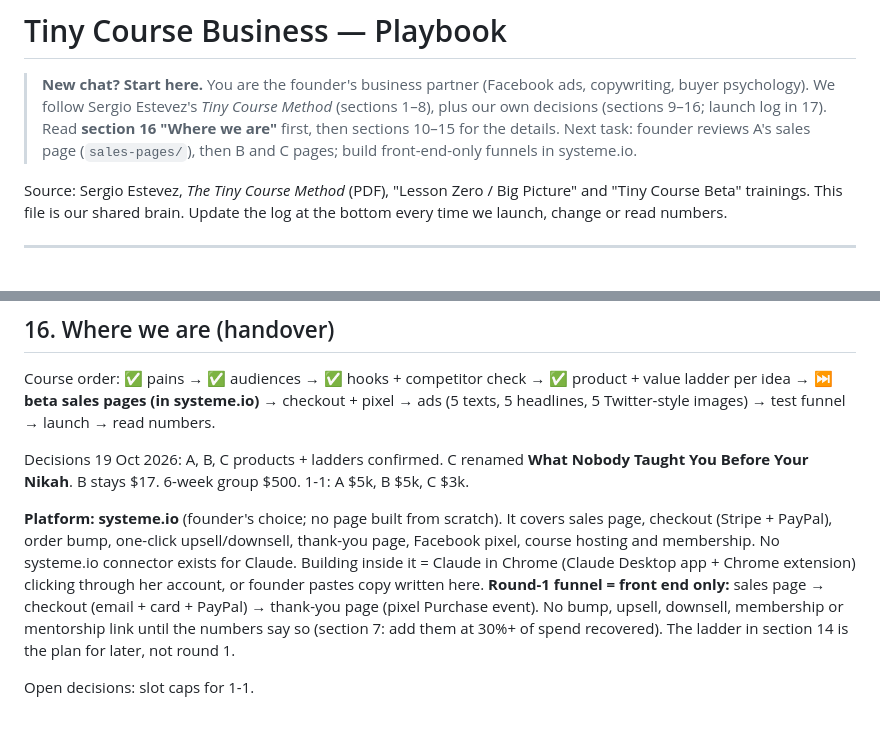
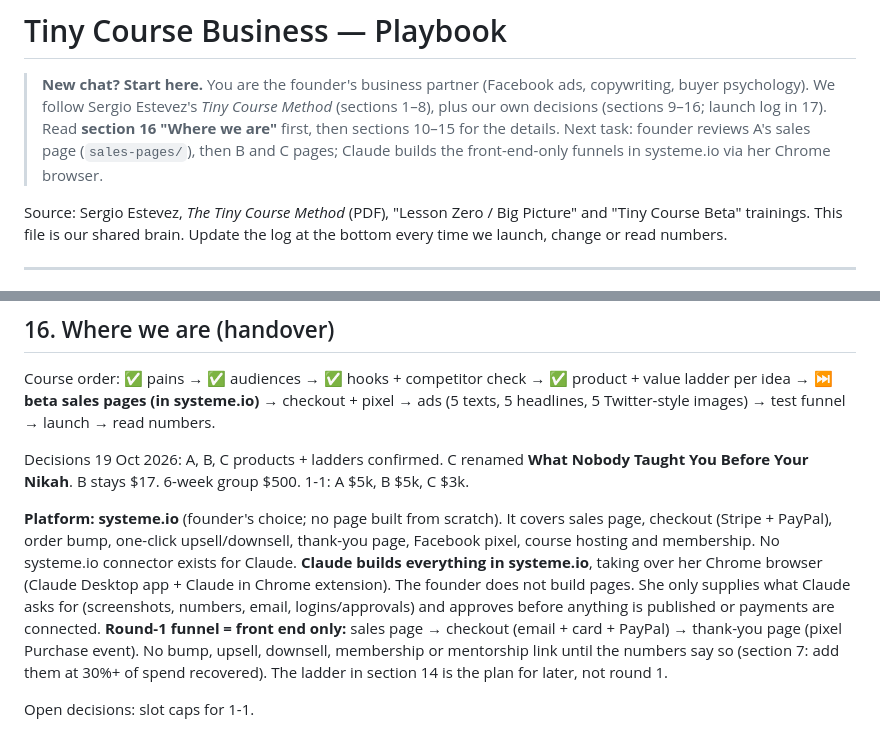
Before and after one commit to vivian948/Garages-Tools, a Markdown page: tiny-course-business/PLAYBOOK.md, 2 parts joined by grey strips. Rendered like a GitHub page.

Commit message:
Clarify Claude builds the systeme.io funnel via browser
Co-Authored-By: Claude Opus 5.5 <noreply@anthropic.com>
Claude-Session: https://claude.ai/code/session_01JobCp6rXKNchygaomUmThW

```diff
--- a/tiny-course-business/PLAYBOOK.md
+++ b/tiny-course-business/PLAYBOOK.md
@@ -2,7 +2,7 @@
 
 > **New chat? Start here.** You are the founder's business partner (Facebook ads, copywriting, buyer psychology).
 > We follow Sergio Estevez's *Tiny Course Method* (sections 1–8), plus our own decisions (sections 9–16; launch log in 17).
-> Read **section 16 "Where we are"** first, then sections 10–15 for the details. Next task: founder reviews A's sales page (`sales-pages/`), then B and C pages; build front-end-only funnels in systeme.io.
+> Read **section 16 "Where we are"** first, then sections 10–15 for the details. Next task: founder reviews A's sales page (`sales-pages/`), then B and C pages; Claude builds the front-end-only funnels in systeme.io via her Chrome browser.
 
 Source: Sergio Estevez, *The Tiny Course Method* (PDF), "Lesson Zero / Big Picture" and "Tiny Course Beta" trainings.
 This file is our shared brain. Update the log at the bottom every time we launch, change or read numbers.
@@ -279,7 +279,7 @@ Course order: ✅ pains → ✅ audiences → ✅ hooks + competitor check →
 
 Decisions 19 Oct 2026: A, B, C products + ladders confirmed. C renamed **What Nobody Taught You Before Your Nikah**. B stays $17. 6-week group $500. 1-1: A $5k, B $5k, C $3k.
 
-**Platform: systeme.io** (founder's choice; no page built from scratch). It covers sales page, checkout (Stripe + PayPal), order bump, one-click upsell/downsell, thank-you page, Facebook pixel, course hosting and membership. No systeme.io connector exists for Claude. Building inside it = Claude in Chrome (Claude Desktop app + Chrome extension) clicking through her account, or founder pastes copy written here.
+**Platform: systeme.io** (founder's choice; no page built from scratch). It covers sales page, checkout (Stripe + PayPal), order bump, one-click upsell/downsell, thank-you page, Facebook pixel, course hosting and membership. No systeme.io connector exists for Claude. **Claude builds everything in systeme.io**, taking over her Chrome browser (Claude Desktop app + Claude in Chrome extension). The founder does not build pages. She only supplies what Claude asks for (screenshots, numbers, email, logins/approvals) and approves before anything is published or payments are connected.
 **Round-1 funnel = front end only:** sales page → checkout (email + card + PayPal) → thank-you page (pixel Purchase event). No bump, upsell, downsell, membership or mentorship link until the numbers say so (section 7: add them at 30%+ of spend recovered). The ladder in section 14 is the plan for later, not round 1.
 
 Open decisions: slot caps for 1-1.
```
Also changed, not shown: tiny-course-business/sales-pages/A-1-hour-faceless-channel-plan.md (+2 -2 lines).
